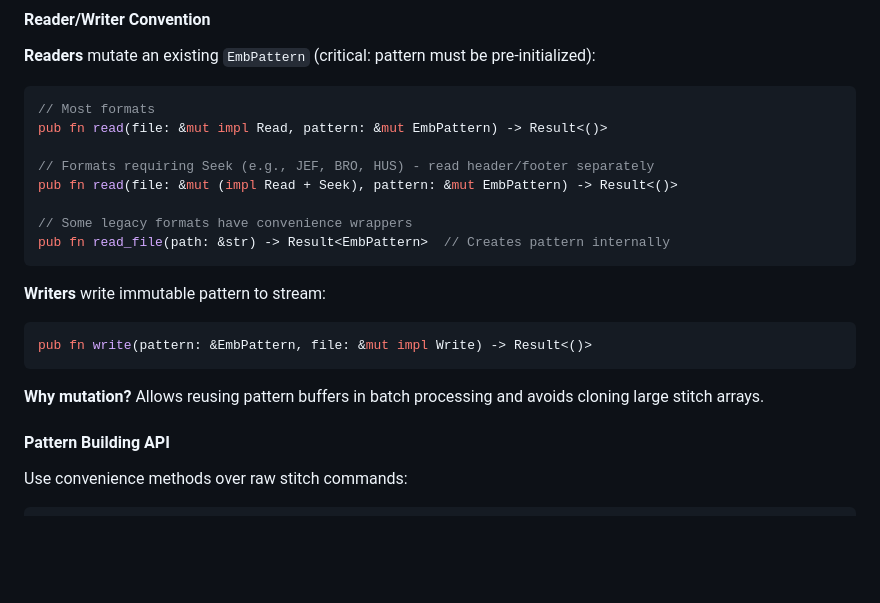
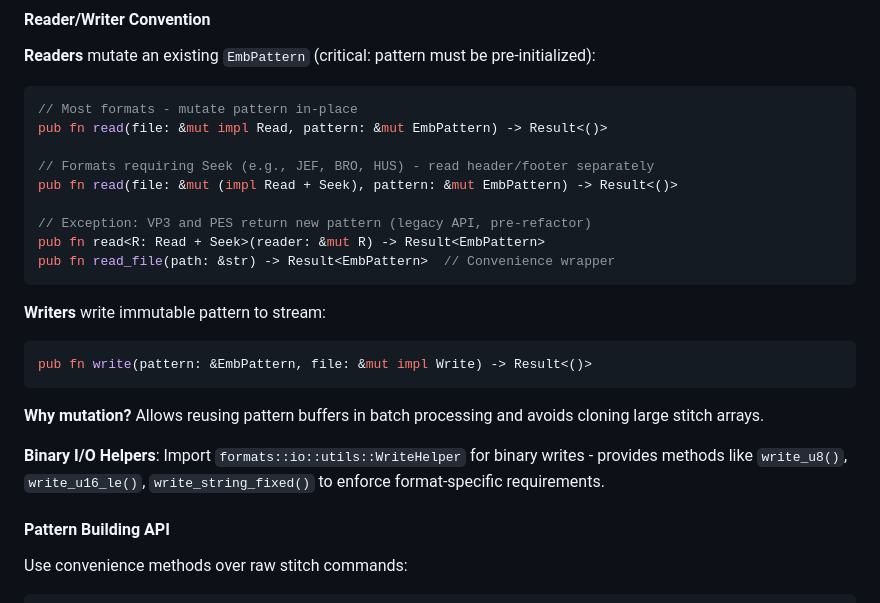
Before and after one commit to Fahad090NP/ButaButi, a Markdown page: .github/copilot-instructions.md, the part around the change printed below. GitHub-like rendering; blank space fills up the shorter version.

````diff
--- a/.github/copilot-instructions.md
+++ b/.github/copilot-instructions.md
@@ -44,14 +44,15 @@ const THREAD_MASK: u32 = 0x0000_FF00;   // Thread info in bits 8-15
 **Readers** mutate an existing `EmbPattern` (critical: pattern must be pre-initialized):
 
 ```rust
-// Most formats
+// Most formats - mutate pattern in-place
 pub fn read(file: &mut impl Read, pattern: &mut EmbPattern) -> Result<()>
 
 // Formats requiring Seek (e.g., JEF, BRO, HUS) - read header/footer separately
 pub fn read(file: &mut (impl Read + Seek), pattern: &mut EmbPattern) -> Result<()>
 
-// Some legacy formats have convenience wrappers
-pub fn read_file(path: &str) -> Result<EmbPattern>  // Creates pattern internally
+// Exception: VP3 and PES return new pattern (legacy API, pre-refactor)
+pub fn read<R: Read + Seek>(reader: &mut R) -> Result<EmbPattern>
+pub fn read_file(path: &str) -> Result<EmbPattern>  // Convenience wrapper
 ```
 
 **Writers** write immutable pattern to stream:
@@ -61,6 +62,8 @@ pub fn write(pattern: &EmbPattern, file: &mut impl Write) -> Result<()>
 ```
 
 **Why mutation?** Allows reusing pattern buffers in batch processing and avoids cloning large stitch arrays.
+
+**Binary I/O Helpers**: Import `formats::io::utils::WriteHelper` for binary writes - provides methods like `write_u8()`, `write_u16_le()`, `write_string_fixed()` to enforce format-specific requirements.
 
 #### Pattern Building API
 
````
Also changed, not shown: other parts of .github/copilot-instructions.md (+23 -1 lines).
